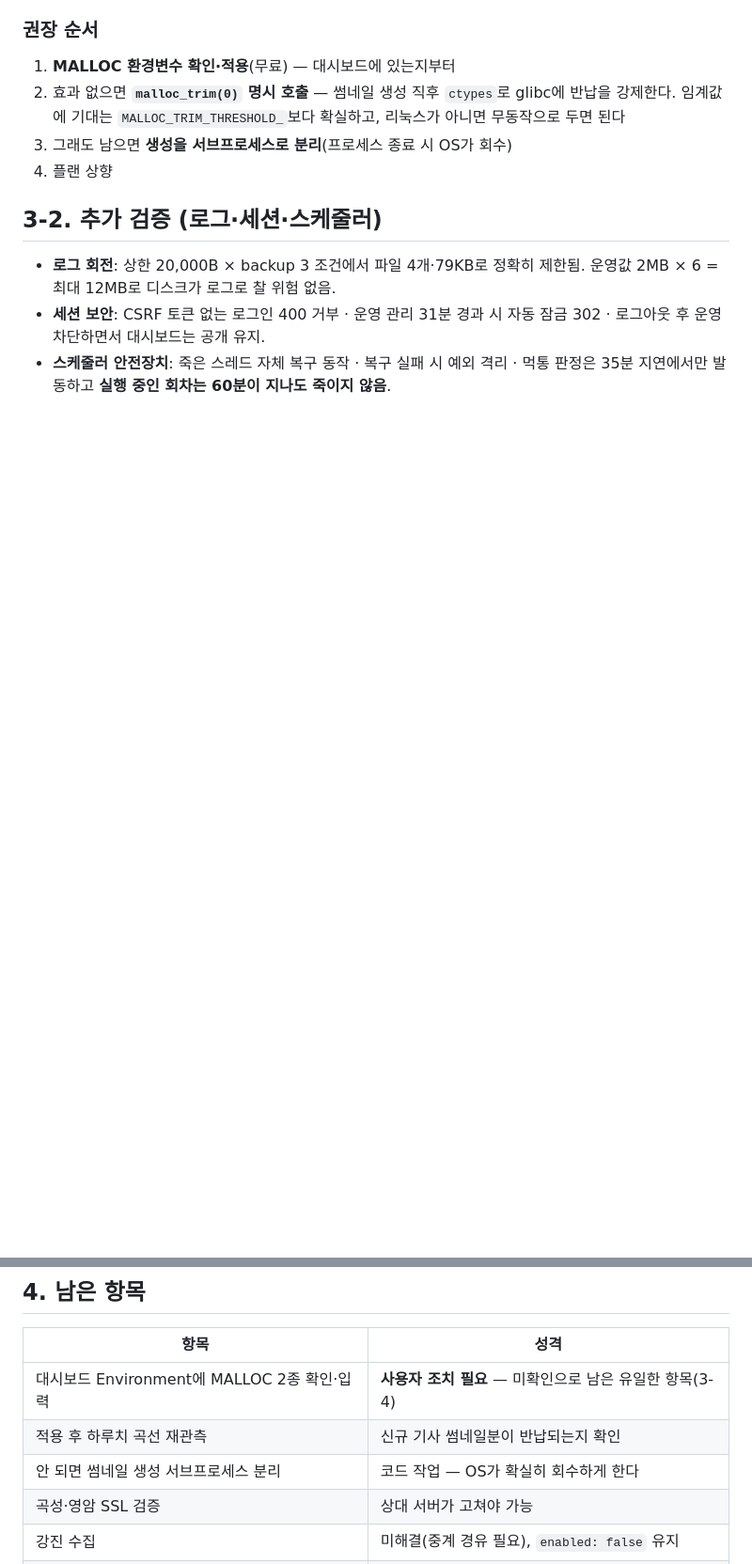
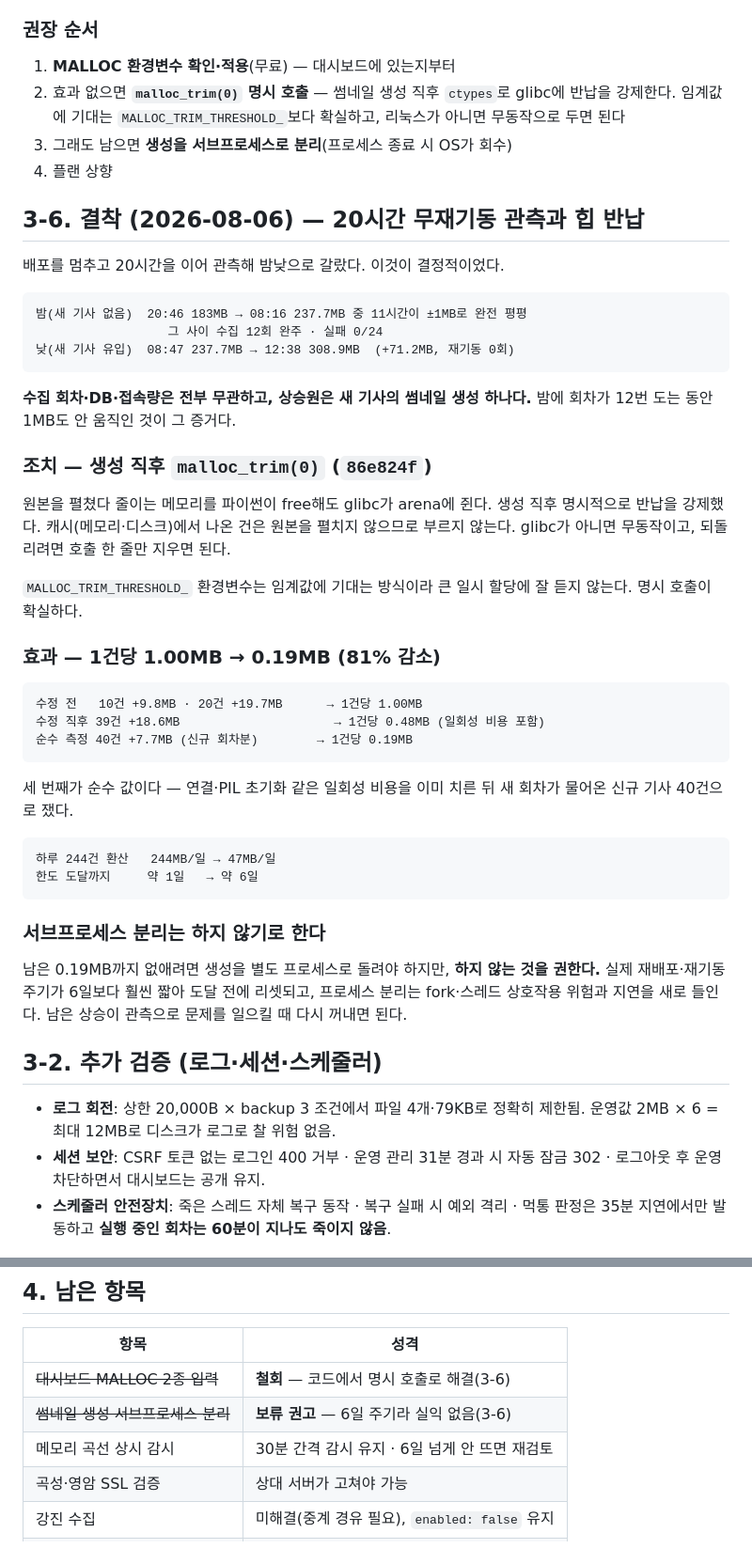
Before and after one commit to seunghooda-dev/news-express, a Markdown page: docs/reports/2026-08-05-stabilization.md, 2 parts joined by grey strips. Shown at 94% size. Drawn GitHub-style; blank space fills up the shorter version.

Commit message:
docs: 3-6 결착 — 힙 반납으로 썸네일 1건당 1.00MB -> 0.19MB (81% 감소)
배포를 멈추고 20시간을 이어 관측해 밤낮으로 갈랐다. 밤에는 수집 12회가 도는
동안 11시간이 ±1MB로 완전 평평했고, 낮에는 4시간에 +71MB 올랐다. 수집 회차·
DB·접속량은 무관하고 상승원은 새 기사의 썸네일 생성 하나임이 확정됐다.

생성 직후 malloc_trim(0)을 부르는 조치(86e824f)의 효과를 세 번 쟀고, 일회성
비용을 이미 치른 뒤 신규 회차분 40건으로 잰 0.19MB가 순수 값이다. 하루 환산
244MB -> 47MB, 한도 도달까지 1일 -> 6일이다.

남은 0.19MB까지 없애는 서브프로세스 분리는 보류를 권한다 — 실제 재기동 주기가
6일보다 훨씬 짧아 도달 전에 리셋되고, fork·스레드 위험과 지연을 새로 들인다.

대시보드 MALLOC 입력 요청은 철회한다(코드 명시 호출로 대체).

Co-Authored-By: Claude Opus 5 <noreply@anthropic.com>

````diff
--- a/docs/reports/2026-08-05-stabilization.md
+++ b/docs/reports/2026-08-05-stabilization.md
@@ -305,6 +305,52 @@ arena가 커져 있어 새 할당이 재사용된 상태였다. 15:50에 새로
 3. 그래도 남으면 **생성을 서브프로세스로 분리**(프로세스 종료 시 OS가 회수)
 4. 플랜 상향
 
+## 3-6. 결착 (2026-08-06) — 20시간 무재기동 관측과 힙 반납
+
+배포를 멈추고 20시간을 이어 관측해 밤낮으로 갈랐다. 이것이 결정적이었다.
+
+```
+밤(새 기사 없음)  20:46 183MB → 08:16 237.7MB 중 11시간이 ±1MB로 완전 평평
+                  그 사이 수집 12회 완주 · 실패 0/24
+낮(새 기사 유입)  08:47 237.7MB → 12:38 308.9MB  (+71.2MB, 재기동 0회)
+```
+
+**수집 회차·DB·접속량은 전부 무관하고, 상승원은 새 기사의 썸네일 생성 하나다.**
+밤에 회차가 12번 도는 동안 1MB도 안 움직인 것이 그 증거다.
+
+### 조치 — 생성 직후 `malloc_trim(0)` (`86e824f`)
+
+원본을 펼쳤다 줄이는 메모리를 파이썬이 free해도 glibc가 arena에 쥔다.
+생성 직후 명시적으로 반납을 강제했다. 캐시(메모리·디스크)에서 나온 건은 원본을
+펼치지 않으므로 부르지 않는다. glibc가 아니면 무동작이고, 되돌리려면 호출
+한 줄만 지우면 된다.
+
+`MALLOC_TRIM_THRESHOLD_` 환경변수는 임계값에 기대는 방식이라 큰 일시 할당에
+잘 듣지 않는다. 명시 호출이 확실하다.
+
+### 효과 — 1건당 1.00MB → 0.19MB (81% 감소)
+
+```
+수정 전   10건 +9.8MB · 20건 +19.7MB      → 1건당 1.00MB
+수정 직후 39건 +18.6MB                     → 1건당 0.48MB (일회성 비용 포함)
+순수 측정 40건 +7.7MB (신규 회차분)        → 1건당 0.19MB
+```
+
+세 번째가 순수 값이다 — 연결·PIL 초기화 같은 일회성 비용을 이미 치른 뒤
+새 회차가 물어온 신규 기사 40건으로 쟀다.
+
+```
+하루 244건 환산   244MB/일 → 47MB/일
+한도 도달까지     약 1일   → 약 6일
+```
+
+### 서브프로세스 분리는 하지 않기로 한다
+
+남은 0.19MB까지 없애려면 생성을 별도 프로세스로 돌려야 하지만, **하지 않는 것을
+권한다.** 실제 재배포·재기동 주기가 6일보다 훨씬 짧아 도달 전에 리셋되고,
+프로세스 분리는 fork·스레드 상호작용 위험과 지연을 새로 들인다. 남은 상승이
+관측으로 문제를 일으킬 때 다시 꺼내면 된다.
+
 ## 3-2. 추가 검증 (로그·세션·스케줄러)
 
 - **로그 회전**: 상한 20,000B × backup 3 조건에서 파일 4개·79KB로 정확히 제한됨. 운영값 2MB × 6 = 최대 12MB로 디스크가 로그로 찰 위험 없음.
@@ -315,9 +361,9 @@ arena가 커져 있어 새 할당이 재사용된 상태였다. 15:50에 새로
 
 | 항목 | 성격 |
 |---|---|
-| 대시보드 Environment에 MALLOC 2종 확인·입력 | **사용자 조치 필요** — 미확인으로 남은 유일한 항목(3-4) |
-| 적용 후 하루치 곡선 재관측 | 신규 기사 썸네일분이 반납되는지 확인 |
-| 안 되면 썸네일 생성 서브프로세스 분리 | 코드 작업 — OS가 확실히 회수하게 한다 |
+| ~~대시보드 MALLOC 2종 입력~~ | **철회** — 코드에서 명시 호출로 해결(3-6) |
+| ~~썸네일 생성 서브프로세스 분리~~ | **보류 권고** — 6일 주기라 실익 없음(3-6) |
+| 메모리 곡선 상시 감시 | 30분 간격 감시 유지 · 6일 넘게 안 뜨면 재검토 |
 | 곡성·영암 SSL 검증 | 상대 서버가 고쳐야 가능 |
 | 강진 수집 | 미해결(중계 경유 필요), `enabled: false` 유지 |
 | 자격증명 교체 | DB 비밀번호·Gemini 키·세션 키 |
````
